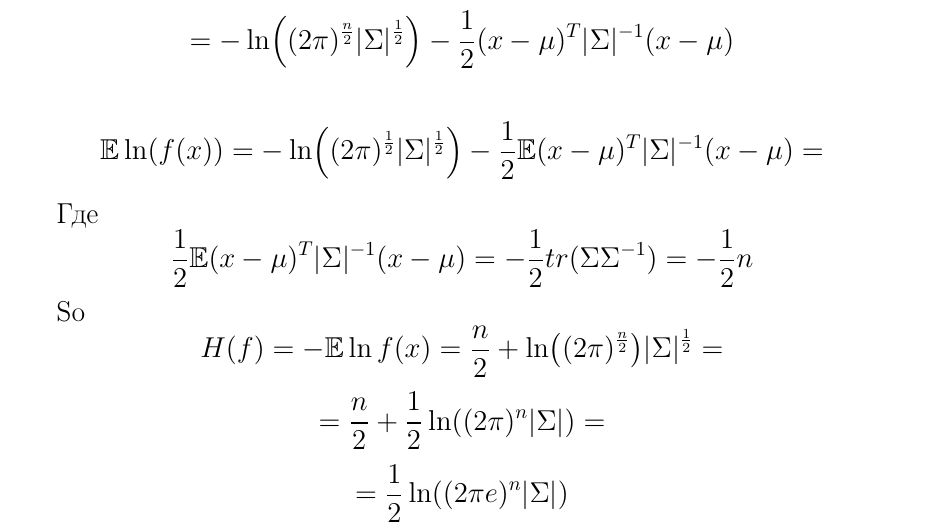
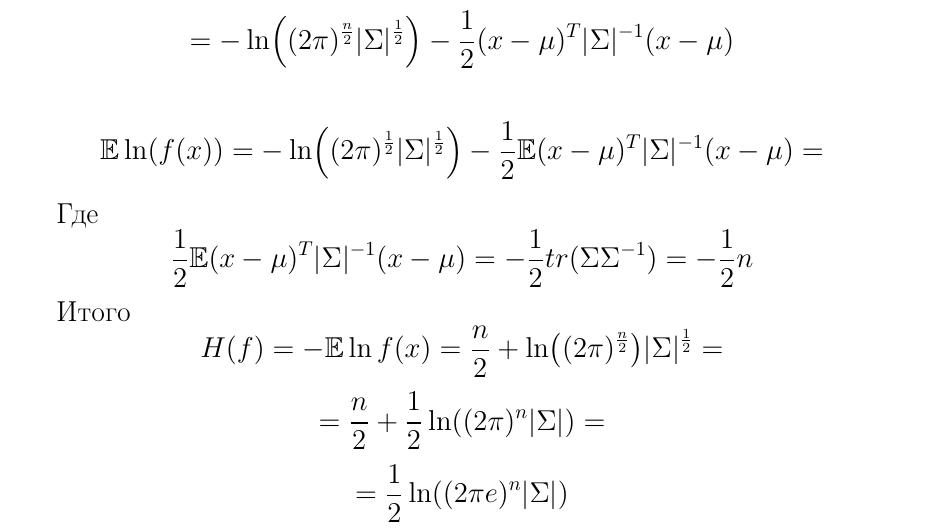
Before and after one commit to deepmipt-VladZhukov/ml_mipt_homeworks, a LaTeX problem sheet (Problemset2/task1.tex): part of page 2 of 2, cut so that both start at the same text. Compiled offline with pdfLaTeX.

Commit message:
engtorusfix

```diff
--- a/Problemset2/task1.tex
+++ b/Problemset2/task1.tex
@@ -122,7 +122,7 @@ $$ \mathbb{E} \lnb{f(x)} = -\lnb{(2\pi)^{\frac{1}{2}} |\Sigma|^{\frac{1}{2}}} -
 
 Где $$ \frac{1}{2} \mathbb{E} (x-\mu)^T |\Sigma|^{-1} (x - \mu) =  -\frac{1}{2} tr(\Sigma \Sigma^{-1}) = -\frac{1}{2}n$$
 
-So
+Итого
 $$ H(f) =  -\mathbb{E}\ln f(x)  = \frac{n}{2} + \lnb{(2\pi)^{\frac{n}{2}}} |\Sigma|^{\frac{1}{2}} =$$
 $$ = \frac{n}{2} + \frac{1}{2} \lnb {(2\pi)^n |\Sigma|} = $$
 $$ = \frac{1}{2} \lnb{(2\pi e)^n |\Sigma|} $$
```
